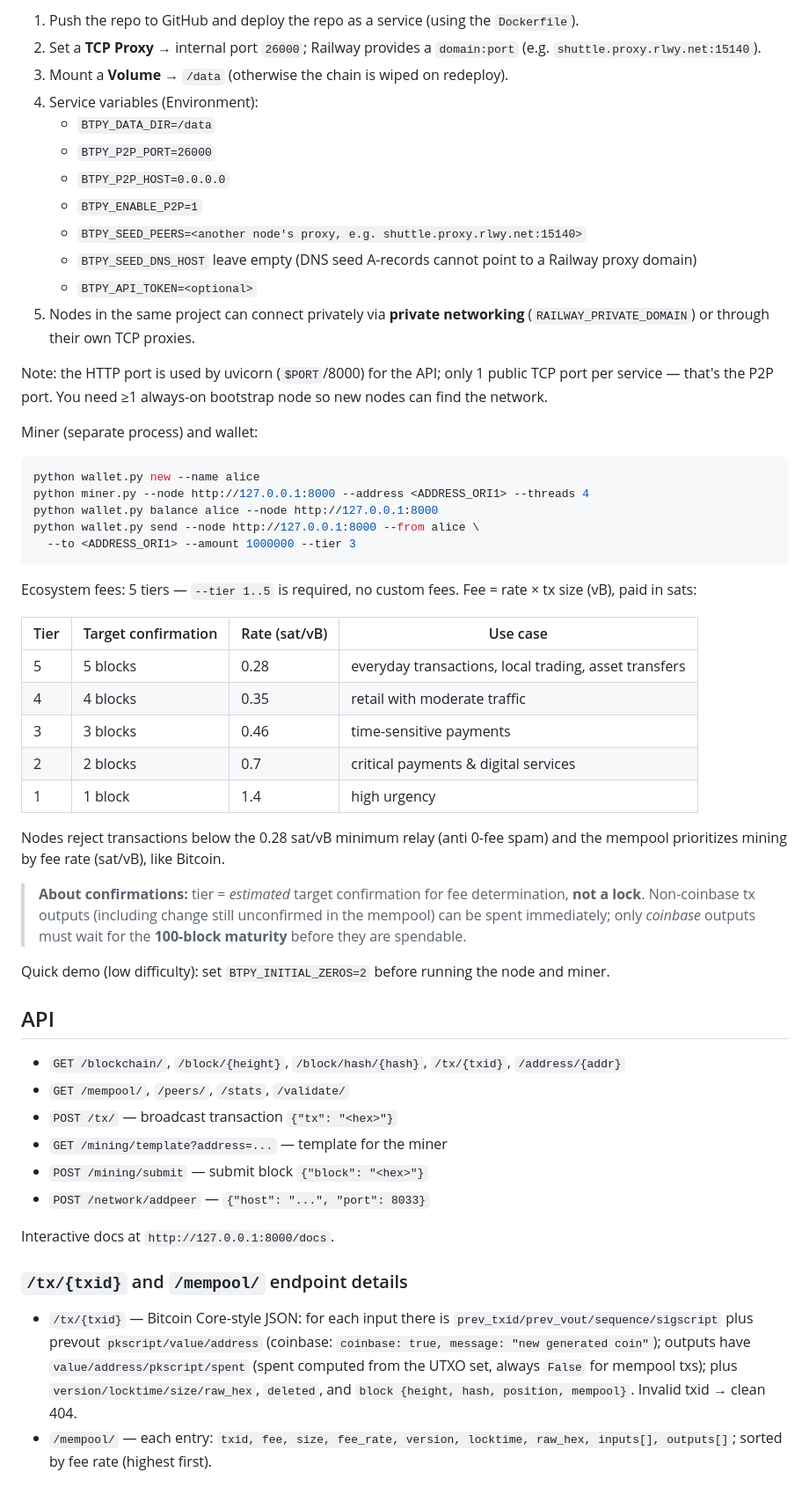
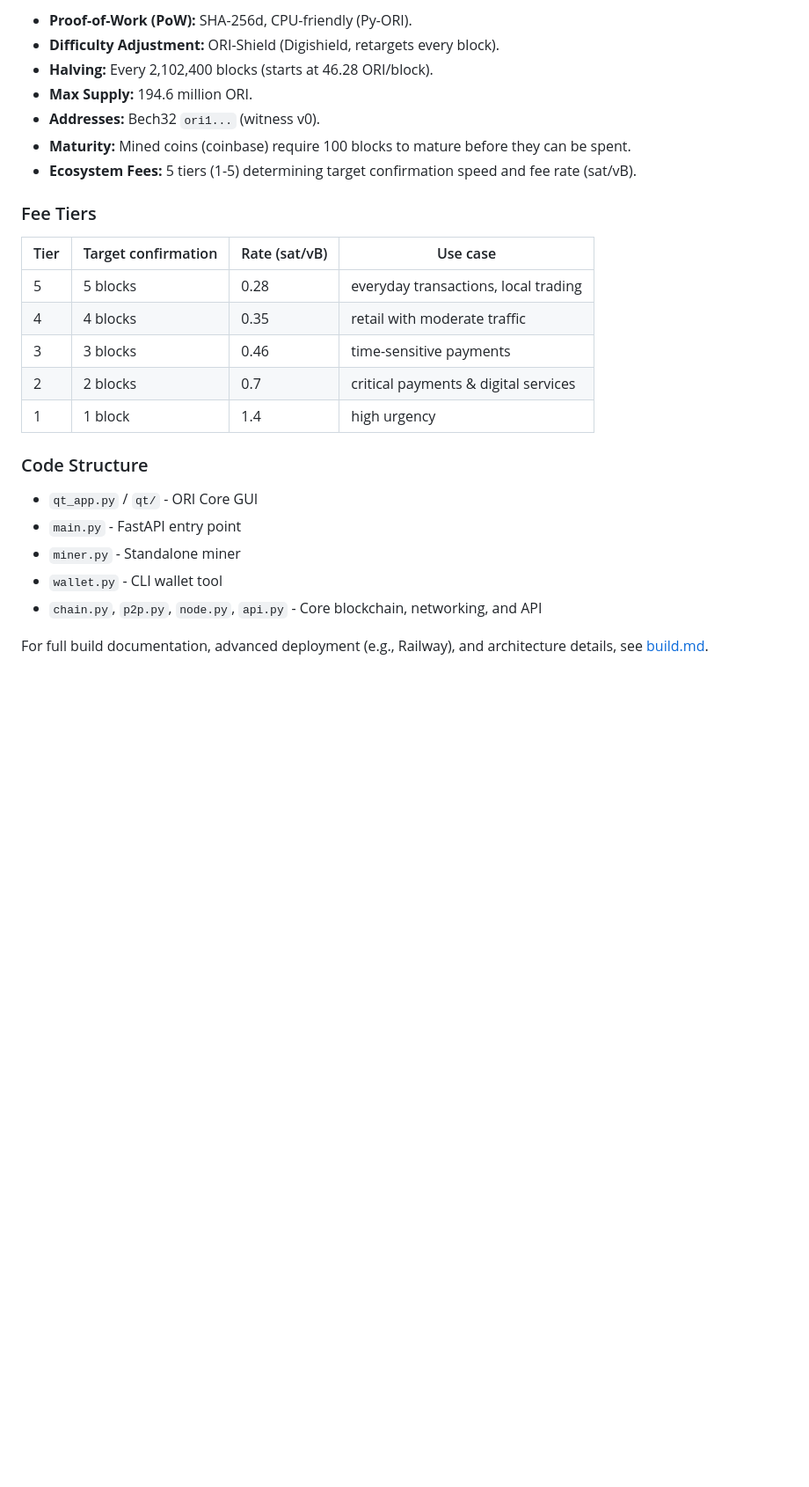
Before and after one commit to mrnobody-dev/ORI, a Markdown page: README.md, the part around one of its changes. Shown at 88% size. GitHub-like rendering; blank space fills up the shorter version.

Commit message:
docs: simplify README for better user onboarding

````diff
--- a/README.md
+++ b/README.md
@@ -66,75 +71,29 @@ and **persistent volumes** to store the chain. ORI P2P is pure TCP (no UDP neede
 
-1. Push the repo to GitHub and deploy the repo as a service (using the `Dockerfile`).
-2. Set a **TCP Proxy** → internal port `26000`; Railway provides a `domain:port`
-   (e.g. `shuttle.proxy.rlwy.net:15140`).
-3. Mount a **Volume** → `/data` (otherwise the chain is wiped on redeploy).
-4. Service variables (Environment):
-   - `BTPY_DATA_DIR=/data`
-   - `BTPY_P2P_PORT=26000`
-   - `BTPY_P2P_HOST=0.0.0.0`
-   - `BTPY_ENABLE_P2P=1`
-   - `BTPY_SEED_PEERS=<another node's proxy, e.g. shuttle.proxy.rlwy.net:15140>`
-   - `BTPY_SEED_DNS_HOST` leave empty (DNS seed A-records cannot point to a Railway proxy domain)
-   - `BTPY_API_TOKEN=<optional>`
-5. Nodes in the same project can connect privately via **private networking**
-   (`RAILWAY_PRIVATE_DOMAIN`) or through their own TCP proxies.
+- **Proof-of-Work (PoW):** SHA-256d, CPU-friendly (Py-ORI).
+- **Difficulty Adjustment:** ORI-Shield (Digishield, retargets every block).
+- **Halving:** Every 2,102,400 blocks (starts at 46.28 ORI/block).
+- **Max Supply:** 194.6 million ORI.
+- **Addresses:** Bech32 `ori1...` (witness v0).
+- **Maturity:** Mined coins (coinbase) require 100 blocks to mature before they can be spent.
+- **Ecosystem Fees:** 5 tiers (1-5) determining target confirmation speed and fee rate (sat/vB).
 
-Note: the HTTP port is used by uvicorn (`$PORT`/8000) for the API; only 1 public
-TCP port per service — that's the P2P port. You need ≥1 always-on bootstrap node
-so new nodes can find the network.
-
-Miner (separate process) and wallet:
-
-```bash
-python wallet.py new --name alice
-python miner.py --node http://127.0.0.1:8000 --address <ADDRESS_ORI1> --threads 4
-python wallet.py balance alice --node http://127.0.0.1:8000
-python wallet.py send --node http://127.0.0.1:8000 --from alice \
-  --to <ADDRESS_ORI1> --amount 1000000 --tier 3
-```
-
-Ecosystem fees: 5 tiers — `--tier 1..5` is required, no custom fees. Fee =
-rate × tx size (vB), paid in sats:
+### Fee Tiers
 
 | Tier | Target confirmation | Rate (sat/vB) | Use case |
 |------|---------------------|---------------|----------|
-| 5    | 5 blocks            | 0.28          | everyday transactions, local trading, asset transfers |
+| 5    | 5 blocks            | 0.28          | everyday transactions, local trading |
 | 4    | 4 blocks            | 0.35          | retail with moderate traffic |
 | 3    | 3 blocks            | 0.46          | time-sensitive payments |
 | 2    | 2 blocks            | 0.7           | critical payments & digital services |
 | 1    | 1 block             | 1.4           | high urgency |
 
-Nodes reject transactions below the 0.28 sat/vB minimum relay (anti 0-fee spam)
-and the mempool prioritizes mining by fee rate (sat/vB), like Bitcoin.
+### Code Structure
 
-> **About confirmations:** tier = *estimated* target confirmation for fee
-> determination, **not a lock**. Non-coinbase tx outputs (including change still
-> unconfirmed in the mempool) can be spent immediately; only *coinbase* outputs
-> must wait for the **100-block maturity** before they are spendable.
+- `qt_app.py` / `qt/` - ORI Core GUI
+- `main.py` - FastAPI entry point
+- `miner.py` - Standalone miner
+- `wallet.py` - CLI wallet tool
+- `chain.py`, `p2p.py`, `node.py`, `api.py` - Core blockchain, networking, and API
 
-Quick demo (low difficulty): set `BTPY_INITIAL_ZEROS=2` before running the node
-and miner.
+For full build documentation, advanced deployment (e.g., Railway), and architecture details, see [build.md](build.md).
 
-## API
-
-- `GET /blockchain/`, `/block/{height}`, `/block/hash/{hash}`, `/tx/{txid}`, `/address/{addr}`
-- `GET /mempool/`, `/peers/`, `/stats`, `/validate/`
-- `POST /tx/` — broadcast transaction `{"tx": "<hex>"}`
-- `GET /mining/template?address=...` — template for the miner
-- `POST /mining/submit` — submit block `{"block": "<hex>"}`
-- `POST /network/addpeer` — `{"host": "...", "port": 8033}`
-
-Interactive docs at `http://127.0.0.1:8000/docs`.
-
-### `/tx/{txid}` and `/mempool/` endpoint details
-
-- `/tx/{txid}` — Bitcoin Core-style JSON: for each input there is
-  `prev_txid/prev_vout/sequence/sigscript` plus prevout `pkscript/value/address`
-  (coinbase: `coinbase: true, message: "new generated coin"`); outputs have
-  `value/address/pkscript/spent` (spent computed from the UTXO set, always
-  `False` for mempool txs); plus `version/locktime/size/raw_hex`,
-  `deleted`, and `block {height, hash, position, mempool}`. Invalid txid
-  → clean 404.
-- `/mempool/` — each entry: `txid, fee, size, fee_rate, version, locktime,
-  raw_hex, inputs[], outputs[]`; sorted by fee rate (highest first).
-
````
Also changed, not shown: other parts of README.md (+57 -100 lines).
